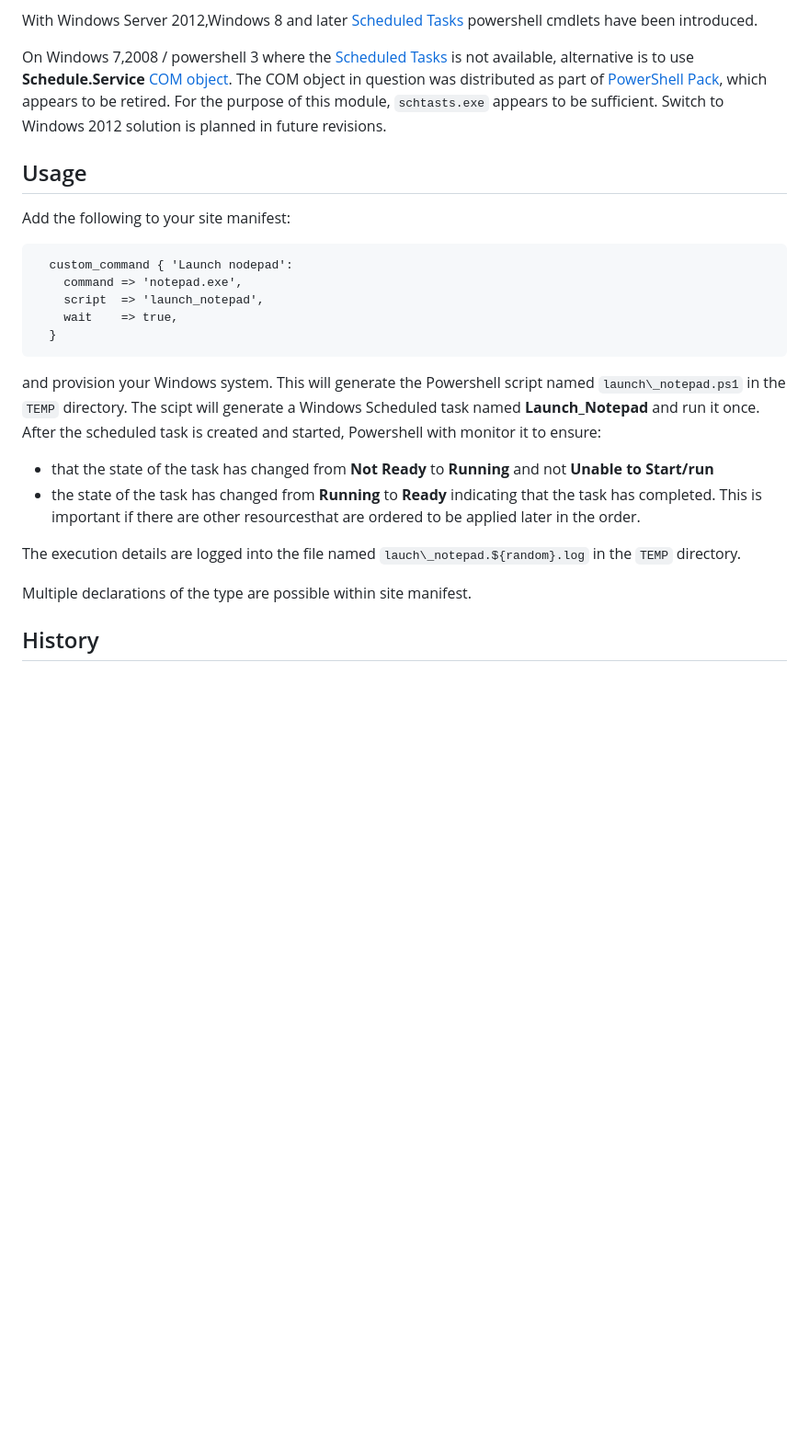
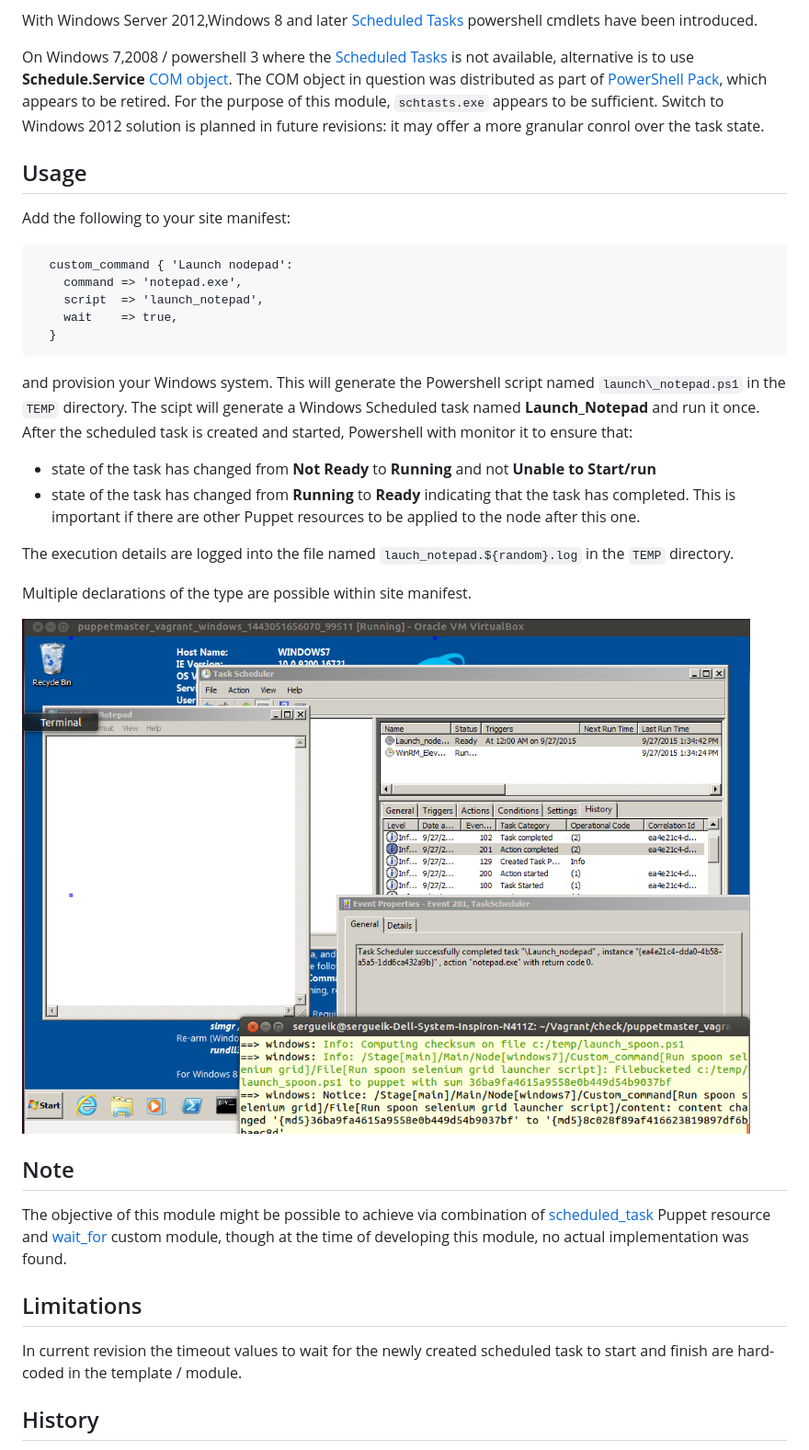
Before and after one commit to sergueik/puppetmaster_vagrant, a Markdown page: modules/custom_command/README.md, the part around the change. Shown: that part at 92% size. GitHub-like rendering; pictures changed too: screenshots/custom_task.png (added); blank space fills up the shorter version.

Commit message:
intermediate revision - added more details in README

```diff
--- a/modules/custom_command/README.md
+++ b/modules/custom_command/README.md
@@ -7,7 +7,7 @@ With Windows Server 2012,Windows 8 and later
 [Scheduled Tasks]( https://technet.microsoft.com/en-us/library/jj649808%28v=wps.630%29.aspx)
 powershell cmdlets have been introduced.
 
-On Windows 7,2008 /  powershell 3 where the [Scheduled Tasks]( https://technet.microsoft.com/en-us/library/jj649808%28v=wps.630%29.aspx) is not available, alternative is to use __Schedule.Service__ [COM object](http://msexchange.me/2013/12/22/schedule-task-monitor-script). The COM object in question was distributed as part of [PowerShell Pack](http://code.msdn.microsoft.com/PowerShellPack), which appears to be retired. For the purpose of this module, `schtasts.exe` appears to be sufficient. Switch to Windows 2012 solution is planned in future revisions.
+On Windows 7,2008 /  powershell 3 where the [Scheduled Tasks]( https://technet.microsoft.com/en-us/library/jj649808%28v=wps.630%29.aspx) is not available, alternative is to use __Schedule.Service__ [COM object](http://msexchange.me/2013/12/22/schedule-task-monitor-script). The COM object in question was distributed as part of [PowerShell Pack](http://code.msdn.microsoft.com/PowerShellPack), which appears to be retired. For the purpose of this module, `schtasts.exe` appears to be sufficient. Switch to Windows 2012 solution is planned in future revisions: it may offer a more granular conrol over the task state.
 
 Usage
 -----
@@ -22,14 +22,24 @@ Add the following to your site manifest:
 
 and provision your Windows system. This will generate the Powershell script named `launch\_notepad.ps1` in the `TEMP` directory.
 The scipt will generate a Windows Scheduled task named __Launch\_Notepad__
-and run it once. After the scheduled task is created and started, Powershell with monitor it to ensure:
+and run it once. After the scheduled task is created and started, Powershell with monitor it to ensure that:
 
-* that the state of the task has changed from __Not Ready__ to __Running__ and not __Unable to Start/run__
-* the state of the task has changed from __Running__ to __Ready__ indicating that the task has completed. This is important if there are other resourcesthat are ordered to be applied later in the order.
+* state of the task has changed from __Not Ready__ to __Running__ and not __Unable to Start/run__
+* state of the task has changed from __Running__ to __Ready__ indicating that the task has completed. This is important if there are other Puppet resources to be applied to the node after this one.
 
-The execution details are logged into the file named `lauch\_notepad.${random}.log` in the `TEMP` directory.
+The execution details are logged into the file named `lauch_notepad.${random}.log` in the `TEMP` directory.
 
 Multiple declarations of the type are possible within site manifest.
+
+![Running notepad.exe via Windows Scheduled Task from Puppet](https://raw.githubusercontent.com/sergueik/puppetmaster_vagrant/master/screenshots/custom_task.png)
+
+Note
+----
+The objective of this module might be possible to achieve via combination of [scheduled_task](https://docs.puppetlabs.com/references/3.6.latest/type.html#scheduledtask) Puppet resource and [wait_for](https://forge.puppetlabs.com/basti1302/wait_for) custom module, though at the time of developing this module, no actual implementation was found.
+
+Limitations
+-----------
+In current revision the timeout values to wait for the newly created scheduled task to start and finish are hard-coded in the template / module.
 
 
 History
```
